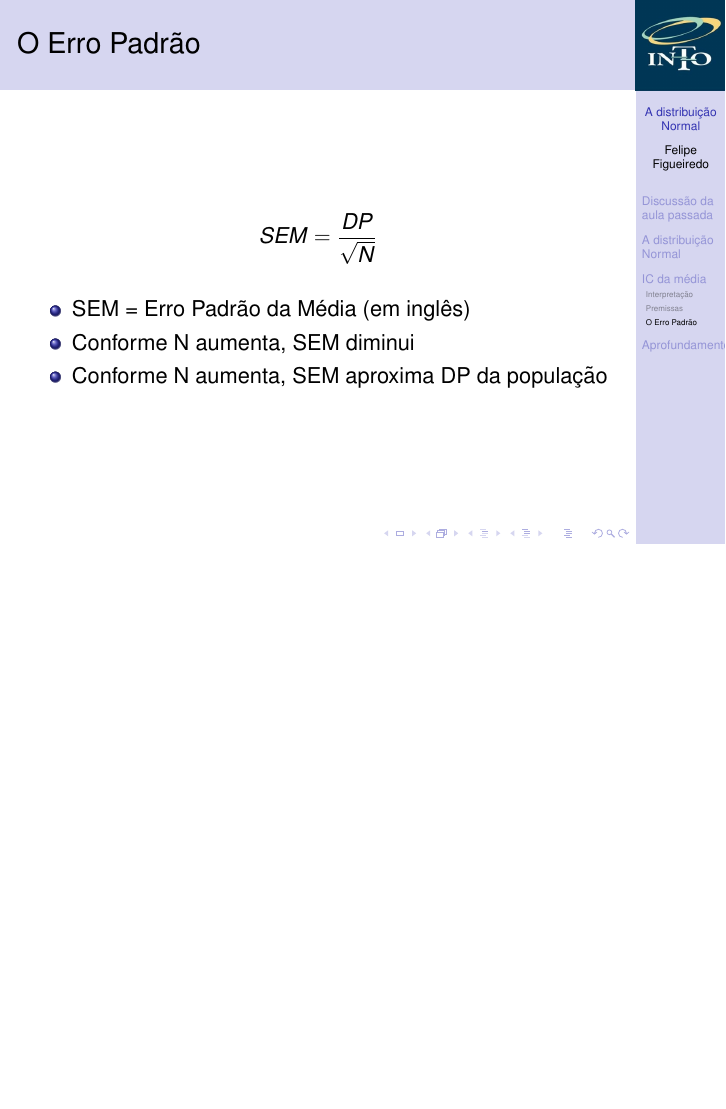
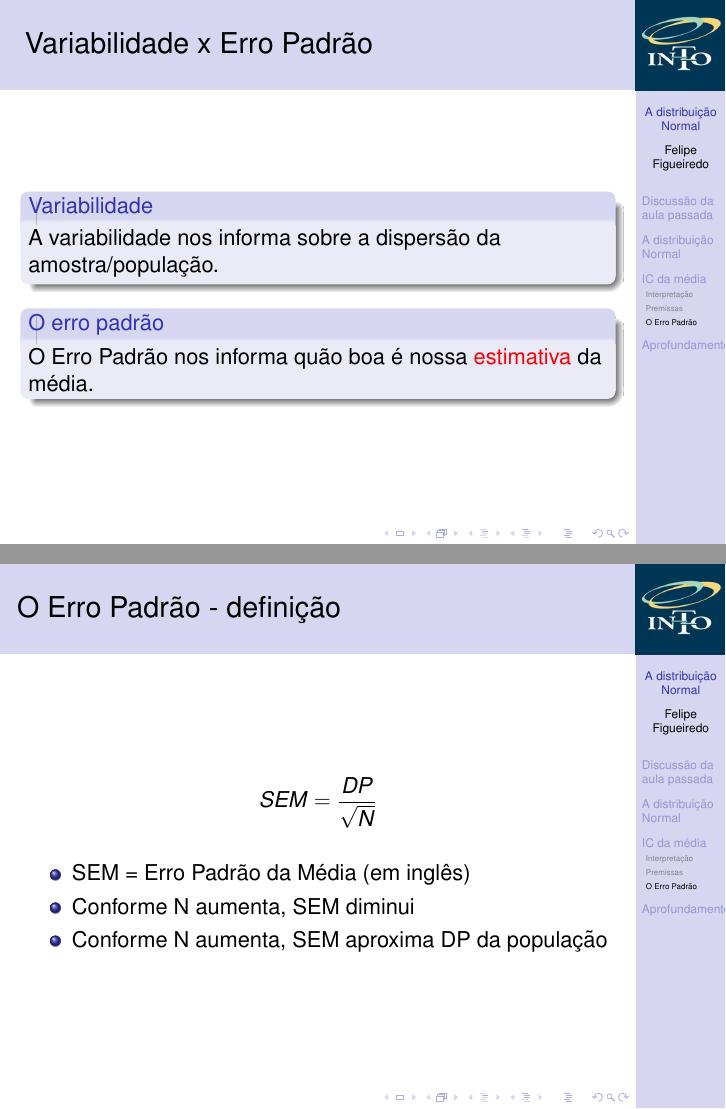
Before and after one commit to philsf/Bioestatistica, LaTeX slides (Aulas/BE-Normal-IC-cap4-5.tex): page 29 of 35 before the commit and pages 29 and 30 of 36 after it, the two joined at a grey line, the shorter picture padded with empty space. Compiled offline with pdfLaTeX.

Commit message:
intro ao erro padrão

```diff
--- a/Aulas/BE-Normal-IC-cap4-5.tex
+++ b/Aulas/BE-Normal-IC-cap4-5.tex
@@ -384,7 +384,16 @@
   Vídeo
 \end{frame}
 
-\begin{frame}{O Erro Padrão}
+\begin{frame}{ Variabilidade x Erro Padrão}
+  \begin{block}{Variabilidade}
+    A variabilidade nos informa sobre a dispersão da amostra/população.
+  \end{block}
+  \begin{block}{O erro padrão}
+    O Erro Padrão nos informa quão boa é nossa \alert{estimativa} da média.
+  \end{block}
+\end{frame}
+
+\begin{frame}{O Erro Padrão - definição}
   \begin{displaymath}
     SEM = \frac{DP}{\sqrt{N}}
   \end{displaymath}
```
